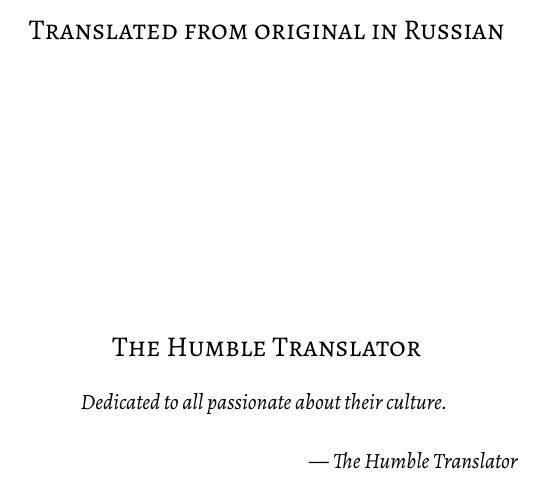
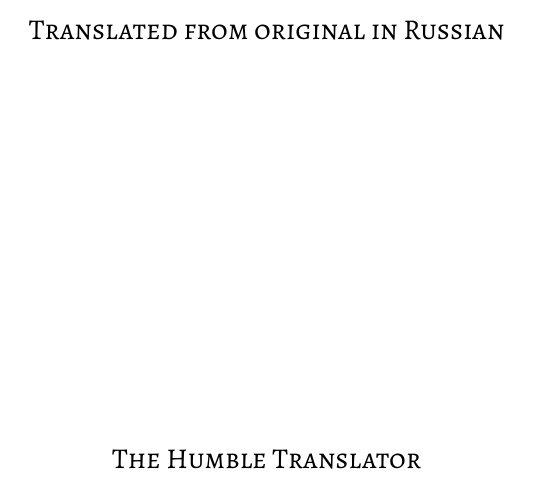
Before and after one commit to artax-malx/literary-translations, a LaTeX book (out-the-darkness-of-ages/main.tex): part of page 3 of 32, cut so that both start at the same text. Compiled offline with XeLaTeX.

Commit message:
Removed dedication section for now, as it makes no sense since the translation is not yet finished.

```diff
--- a/out-the-darkness-of-ages/main.tex
+++ b/out-the-darkness-of-ages/main.tex
@@ -157,15 +157,15 @@
 %\noindent{\small{This novel is entirely a work of fiction. The names, characters and incidents portrayed in it are the product of the author's imagination. Any resemblance to actual persons, living or dead, or events or localities is entirely coincidental.\par\vfill\noindent Paperback Edition\space\today\\ISBN\space\ISBN\\\copyright\space\theauthor. All rights reserved.\par\vfill\noindent\theauthor\space asserts the moral right to be identified as the author of this work. All rights reserved in all media. No part of this publication may be reproduced, stored in a retrieval system, or transmitted, in any form, or by any means, electronic, mechanical, photocopying, recording or otherwise, without the prior written permission of the author and/or the publisher.\par}}
 %\clearpage
 
-% dedication
-\begin{center}
-\itshape{\noindent{Dedicated to all passionate about their culture.}}
-\medskip
-\begin {flushright}
---- \textit{The Humble Translator}
-\end {flushright}
-
-\end{center}
+%% dedication
+%\begin{center}
+%\itshape{\noindent{Dedicated to all passionate about their culture.}}
+%\medskip
+%\begin {flushright}
+%--- \textit{The Humble Translator}
+%\end {flushright}
+%
+%\end{center}
 
 % begin front matter
 \frontmatter
```
Also changed, not shown: out-the-darkness-of-ages/main.pdf.
